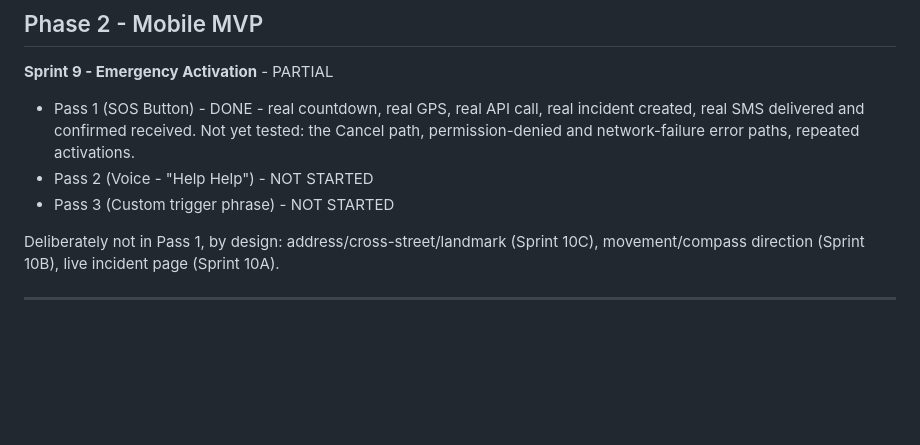
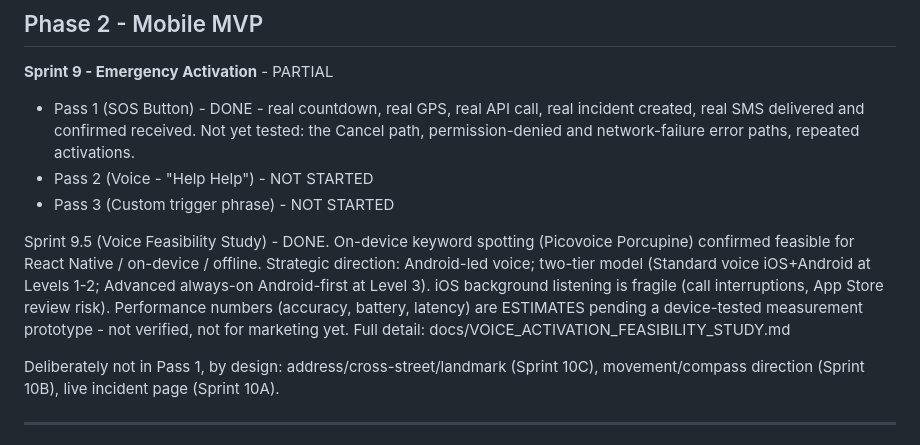
Before and after one commit to Wesley055/opa-security-awareness-app, a Markdown page: docs/SPRINT_ROADMAP.md, the part around the change. Drawn GitHub-style; blank space fills up the shorter version.

Commit message:
Add voice feasibility study + launch roadmap; mark Sprint 9.5 done

```diff
--- a/docs/SPRINT_ROADMAP.md
+++ b/docs/SPRINT_ROADMAP.md
@@ -131,6 +131,15 @@ Identified during the same session:
   network-failure error paths, repeated activations.
 - Pass 2 (Voice - "Help Help") - NOT STARTED
 - Pass 3 (Custom trigger phrase) - NOT STARTED
+
+Sprint 9.5 (Voice Feasibility Study) - DONE. On-device keyword spotting
+(Picovoice Porcupine) confirmed feasible for React Native / on-device /
+offline. Strategic direction: Android-led voice; two-tier model (Standard
+voice iOS+Android at Levels 1-2; Advanced always-on Android-first at Level
+3). iOS background listening is fragile (call interruptions, App Store
+review risk). Performance numbers (accuracy, battery, latency) are
+ESTIMATES pending a device-tested measurement prototype - not verified,
+not for marketing yet. Full detail: docs/VOICE_ACTIVATION_FEASIBILITY_STUDY.md
 
 Deliberately not in Pass 1, by design: address/cross-street/landmark
 (Sprint 10C), movement/compass direction (Sprint 10B), live incident
```
Also changed, not shown: docs/LAUNCH_AND_REGISTRATION_ROADMAP.md (added, +194 -0 lines), docs/VOICE_ACTIVATION_FEASIBILITY_STUDY.md (added, +269 -0 lines).
